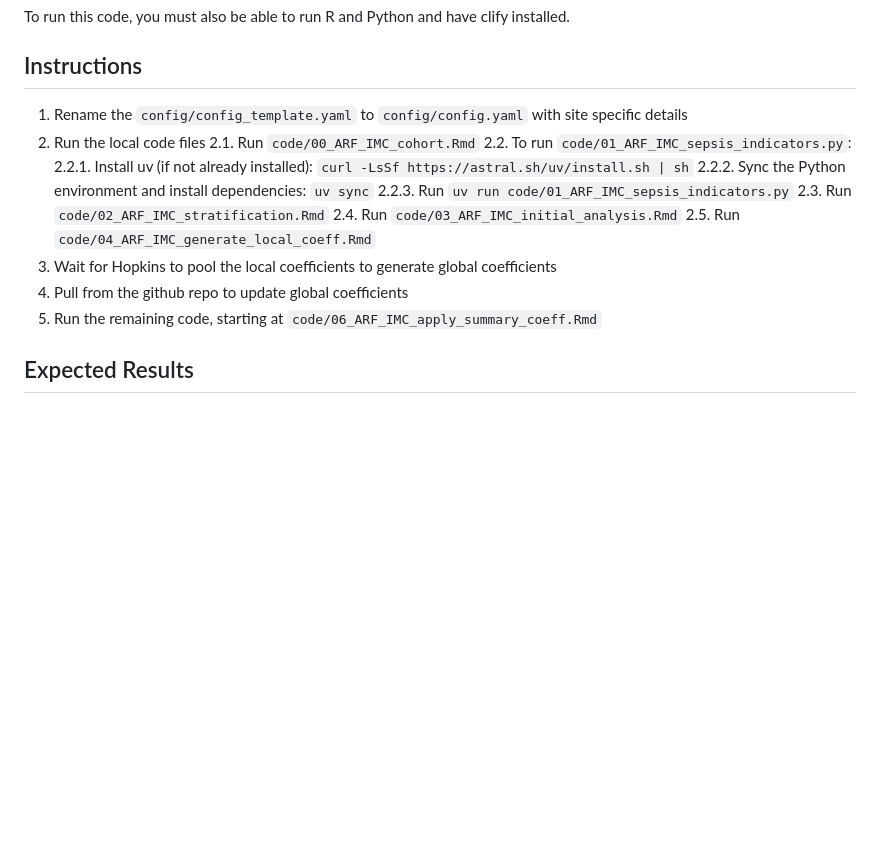
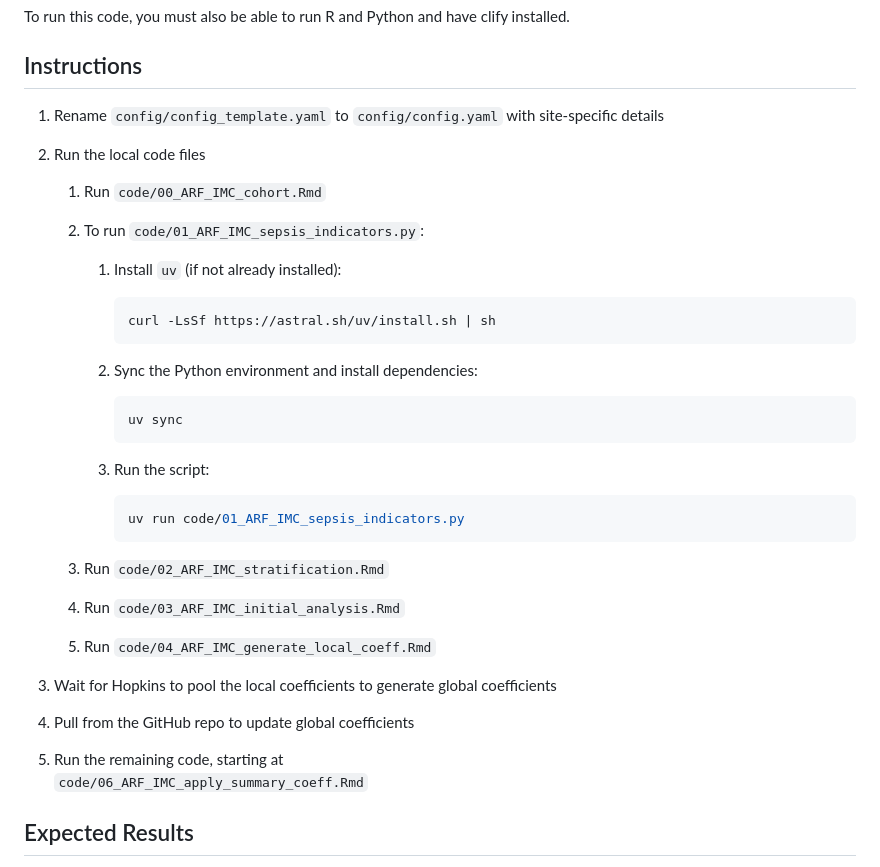
Before and after one commit to Common-Longitudinal-ICU-data-Format/ARF-NIV_TreatmentLocation, a Markdown page: README.md, the part around the change. GitHub-like rendering; blank space fills up the shorter version.

Commit message:
update README instructions

````diff
--- a/README.md
+++ b/README.md
@@ -29,19 +29,44 @@ To run this code, you must also be able to run R and Python and have clify insta
 
 ## Instructions
 
-1. Rename the `config/config_template.yaml` to `config/config.yaml` with site specific details
+1. Rename `config/config_template.yaml` to `config/config.yaml` with site-specific details
+
 2. Run the local code files
-    2.1. Run `code/00_ARF_IMC_cohort.Rmd`
-    2.2. To run `code/01_ARF_IMC_sepsis_indicators.py`:
-        2.2.1. Install uv (if not already installed): `curl -LsSf https://astral.sh/uv/install.sh | sh`
-        2.2.2. Sync the Python environment and install dependencies: `uv sync`
-        2.2.3. Run `uv run code/01_ARF_IMC_sepsis_indicators.py`
-    2.3. Run `code/02_ARF_IMC_stratification.Rmd`
-    2.4. Run `code/03_ARF_IMC_initial_analysis.Rmd`
-    2.5. Run `code/04_ARF_IMC_generate_local_coeff.Rmd`
-4. Wait for Hopkins to pool the local coefficients to generate global coefficients
-5. Pull from the github repo to update global coefficients
-6. Run the remaining code, starting at `code/06_ARF_IMC_apply_summary_coeff.Rmd`
+
+   1. Run `code/00_ARF_IMC_cohort.Rmd`
+
+   2. To run `code/01_ARF_IMC_sepsis_indicators.py`:
+
+      1. Install `uv` (if not already installed):
+
+         ```bash
+         curl -LsSf https://astral.sh/uv/install.sh | sh
+         ```
+
+      2. Sync the Python environment and install dependencies:
+
+         ```bash
+         uv sync
+         ```
+
+      3. Run the script:
+
+         ```bash
+         uv run code/01_ARF_IMC_sepsis_indicators.py
+         ```
+
+   3. Run `code/02_ARF_IMC_stratification.Rmd`
+
+   4. Run `code/03_ARF_IMC_initial_analysis.Rmd`
+
+   5. Run `code/04_ARF_IMC_generate_local_coeff.Rmd`
+
+3. Wait for Hopkins to pool the local coefficients to generate global coefficients
+
+4. Pull from the GitHub repo to update global coefficients
+
+5. Run the remaining code, starting at
+   `code/06_ARF_IMC_apply_summary_coeff.Rmd`
 
 ## Expected Results
 In running the code, each site will produce two folders: `private_tables` and `[sitename]_project_output`. `private_tables` is NOT to be shared, as it includes patient row-level data for local analysis. When completed your analysis, please upload `[sitename]_project_output` to the shared box: [`https://app.box.com/folder/342878616000`](https://app.box.com/folder/342878616000).
````
